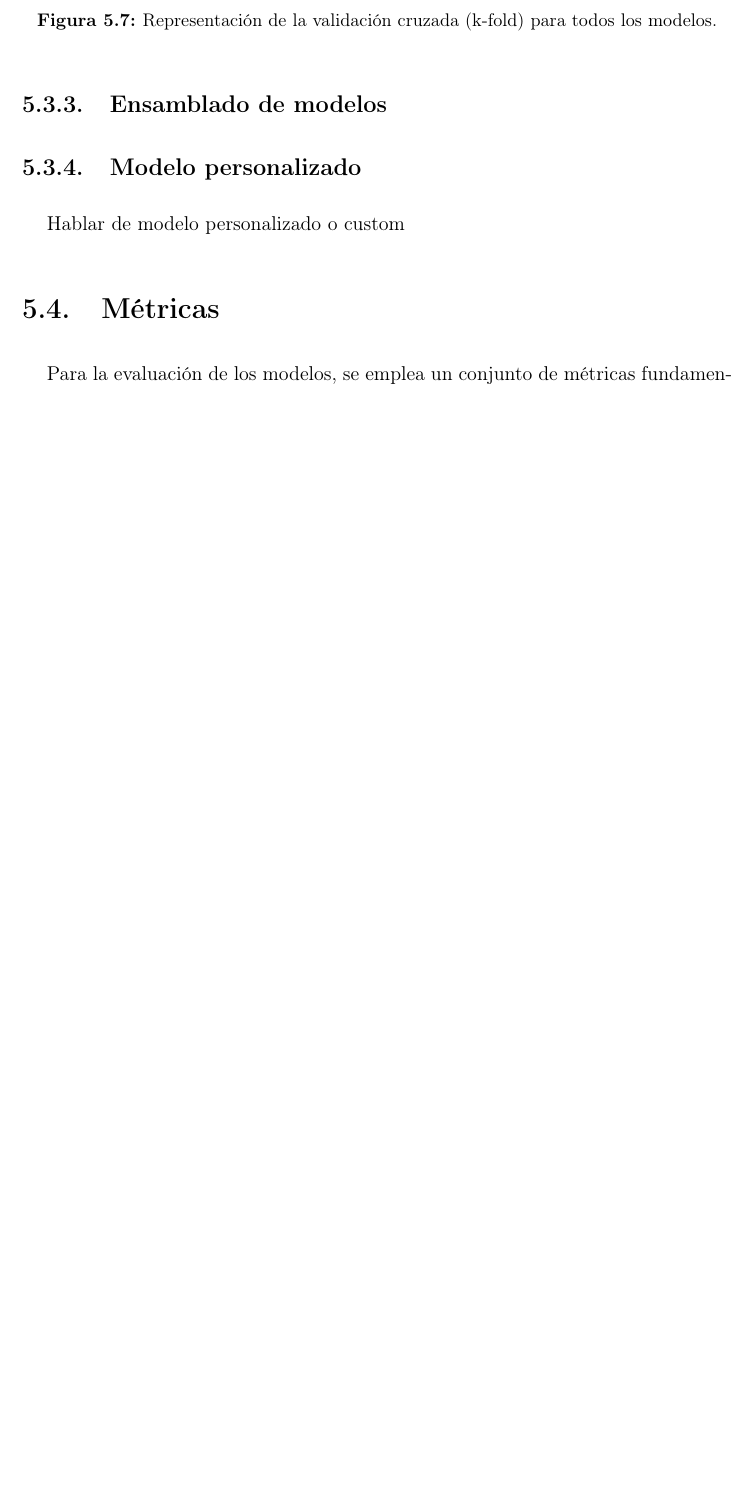
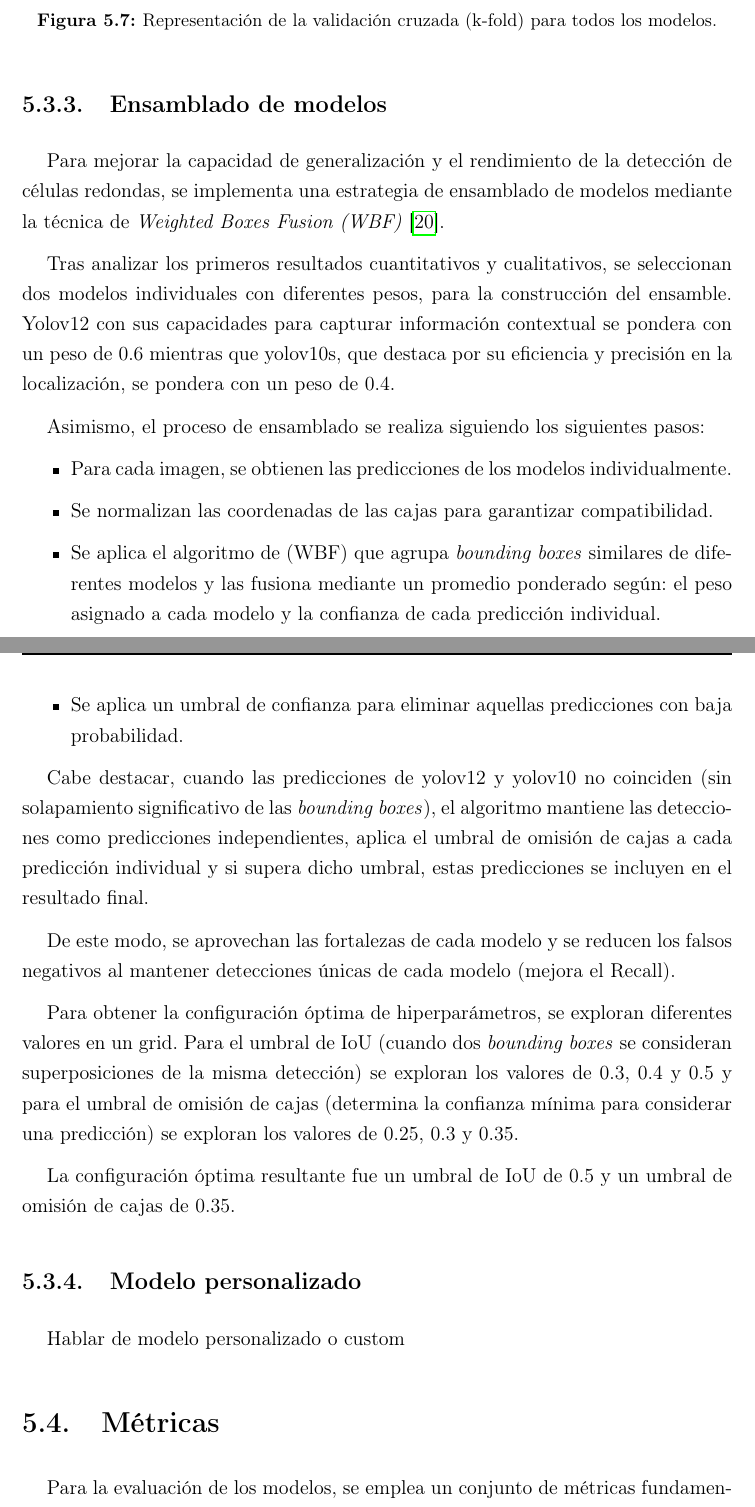
Before and after one commit to AigarciabFabero/TFM, a LaTeX thesis (05.MemoriaFinalTrabajo/Plantilla_TFM_MURIA/Principal.tex): part of page 40 of 60 before the commit and two parts of pages 40 and 41 of 60 after it, the two joined at a grey line, cut so that both start at the same text, the shorter picture padded with empty space. Compiled offline with pdfLaTeX.

Commit message:
[Latex] Ensemble OK

```diff
--- a/05.MemoriaFinalTrabajo/Plantilla_TFM_MURIA/Principal.tex
+++ b/05.MemoriaFinalTrabajo/Plantilla_TFM_MURIA/Principal.tex
@@ -918,10 +918,31 @@ De este modo, la elección de un único "mejor" modelo es difícil, ya que son t
   \label{fig:yolo_k-fold}
 \end{figure}
 
-
 \subsection{Ensamblado de modelos}
 
+Para mejorar la capacidad de generalización y el rendimiento de la detección de células redondas, se implementa una estrategia de ensamblado de modelos mediante la técnica de \textit{Weighted Boxes Fusion (WBF)} \cite{repoTFM}.
 
+Tras analizar los primeros resultados cuantitativos y cualitativos, se seleccionan dos modelos individuales con diferentes pesos, para la construcción del ensamble. Yolov12 con sus capacidades
+para capturar información contextual se pondera con un peso de $0.6$ mientras que yolov10s, que destaca por su eficiencia y precisión en la localización, se pondera con un peso de $0.4$.
+
+Asimismo, el proceso de ensamblado se realiza siguiendo los siguientes pasos:
+
+\begin{itemize}
+  \item Para cada imagen, se obtienen las predicciones de los modelos individualmente.
+  \item Se normalizan las coordenadas de las cajas para garantizar compatibilidad.
+  \item Se aplica el algoritmo de (WBF) que agrupa \textit{bounding boxes} similares de diferentes modelos y las fusiona mediante un promedio ponderado según: el peso asignado a cada modelo y la confianza de cada predicción individual.
+  \item Se aplica un umbral de confianza para eliminar aquellas predicciones con baja probabilidad.
+\end{itemize}
+
+Cabe destacar, cuando las predicciones de yolov12 y yolov10 no coinciden (sin solapamiento significativo de las \textit{bounding boxes}), el algoritmo mantiene las detecciones como predicciones independientes,
+aplica el umbral de omisión de cajas a cada predicción individual y si supera dicho umbral, estas predicciones se incluyen en el resultado final.
+
+De este modo, se aprovechan las fortalezas de cada modelo y se reducen los falsos negativos al mantener detecciones únicas de cada modelo (mejora el Recall).
+
+Para obtener la configuración óptima de hiperparámetros, se exploran diferentes valores en un grid. Para el umbral de IoU (cuando dos \textit{bounding boxes} se consideran superposiciones de la misma detección) se exploran los valores
+de 0.3, 0.4 y 0.5 y para el umbral de omisión de cajas (determina la confianza mínima para considerar una predicción) se exploran los valores de 0.25, 0.3 y 0.35.
+
+La configuración óptima resultante fue un umbral de IoU de 0.5 y un umbral de omisión de cajas de 0.35.
 
 \subsection{Modelo personalizado}
 
```
Also changed, not shown: 05.MemoriaFinalTrabajo/Plantilla_TFM_MURIA/Principal.tex (2 more changed lines).
